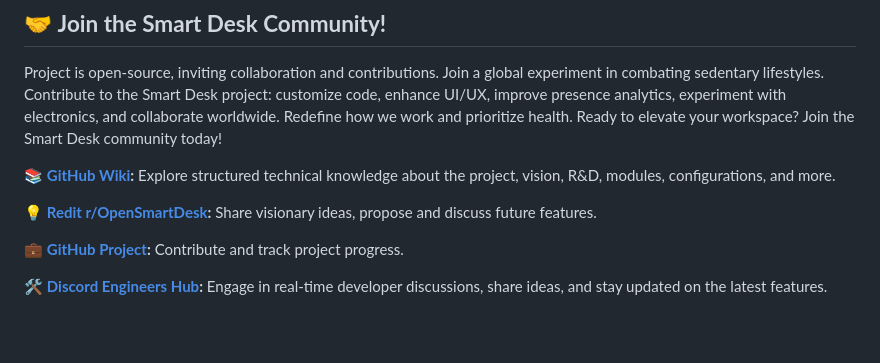
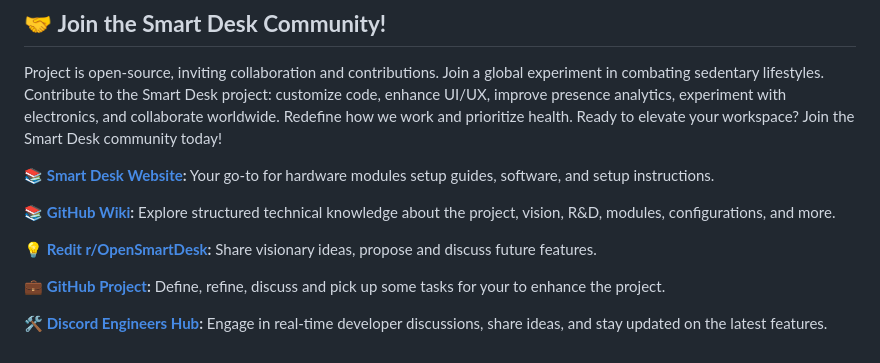
Before and after one commit to zentala/desk.zentala.io, a Markdown page: README.md, the part around the change. GitHub-like rendering; blank space fills up the shorter version.

```diff
--- a/README.md
+++ b/README.md
@@ -37,6 +37,9 @@ The project is configured for automatic deployment to GitHubPages upon pushing c
 ## 🤝 **Join the Smart Desk Community!**
 Project is open-source, inviting collaboration and contributions. Join a global experiment in combating sedentary lifestyles. Contribute to the Smart Desk project: customize code, enhance UI/UX, improve presence analytics, experiment with electronics, and collaborate worldwide. Redefine how we work and prioritize health. Ready to elevate your workspace? Join the Smart Desk community today!
 
+📚 **[Smart Desk Website](https://desk.zentala.io/):**
+Your go-to for hardware modules setup guides, software, and setup instructions.
+
 📚 **[GitHub Wiki](https://github.com/zentala/open-smart-desk/wiki):**
 Explore structured technical knowledge about the project, vision, R&D, modules, configurations, and more.
 
@@ -44,7 +47,7 @@ Explore structured technical knowledge about the project, vision, R&D, modules,
 Share visionary ideas, propose and discuss future features.
 
 💼 **[GitHub Project](https://github.com/zentala/desk.zentala.io/projects):**
-Contribute and track project progress.
+Define, refine, discuss and pick up some tasks for your to enhance the project.
 
 🛠️ **[Discord Engineers Hub](https://discord.com/invite/7s7P9Kga):**
 Engage in real-time developer discussions, share ideas, and stay updated on the latest features.
```
